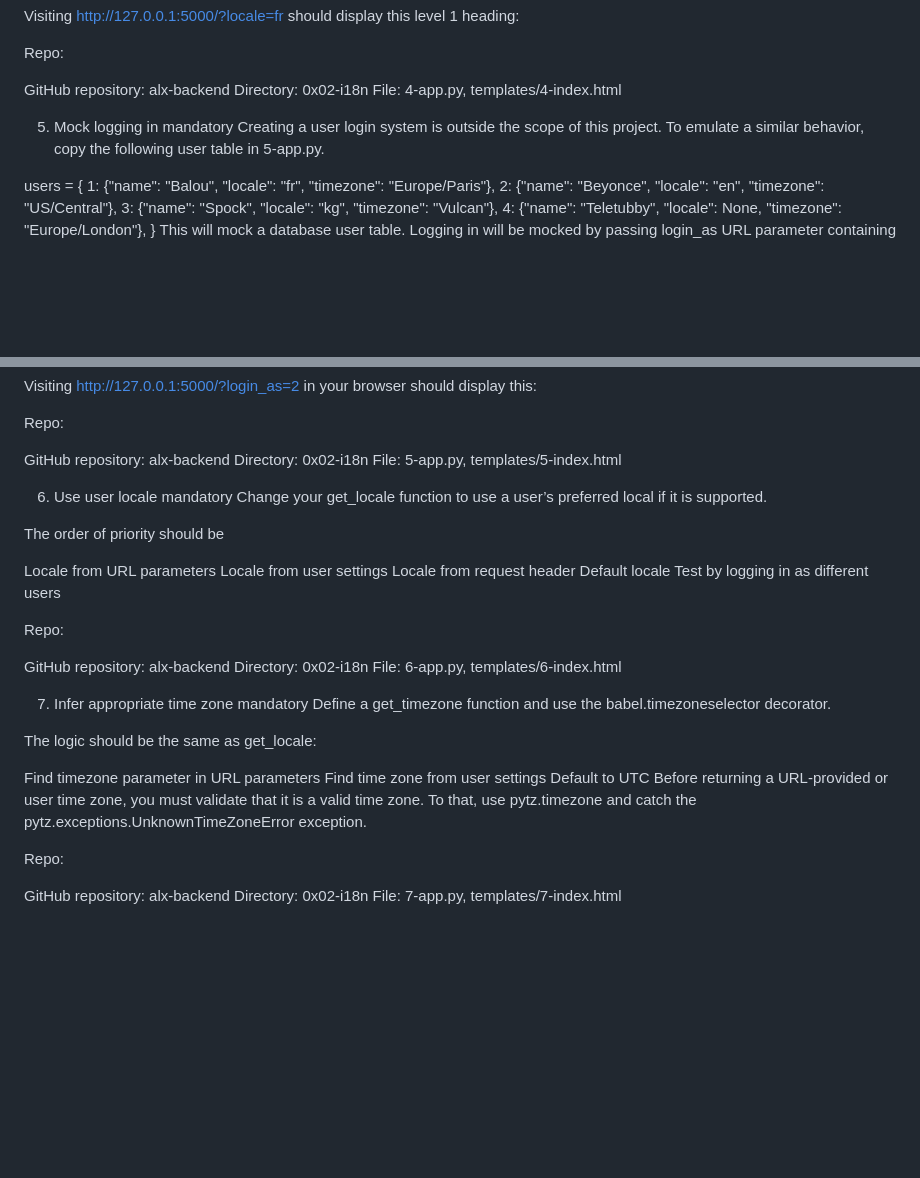
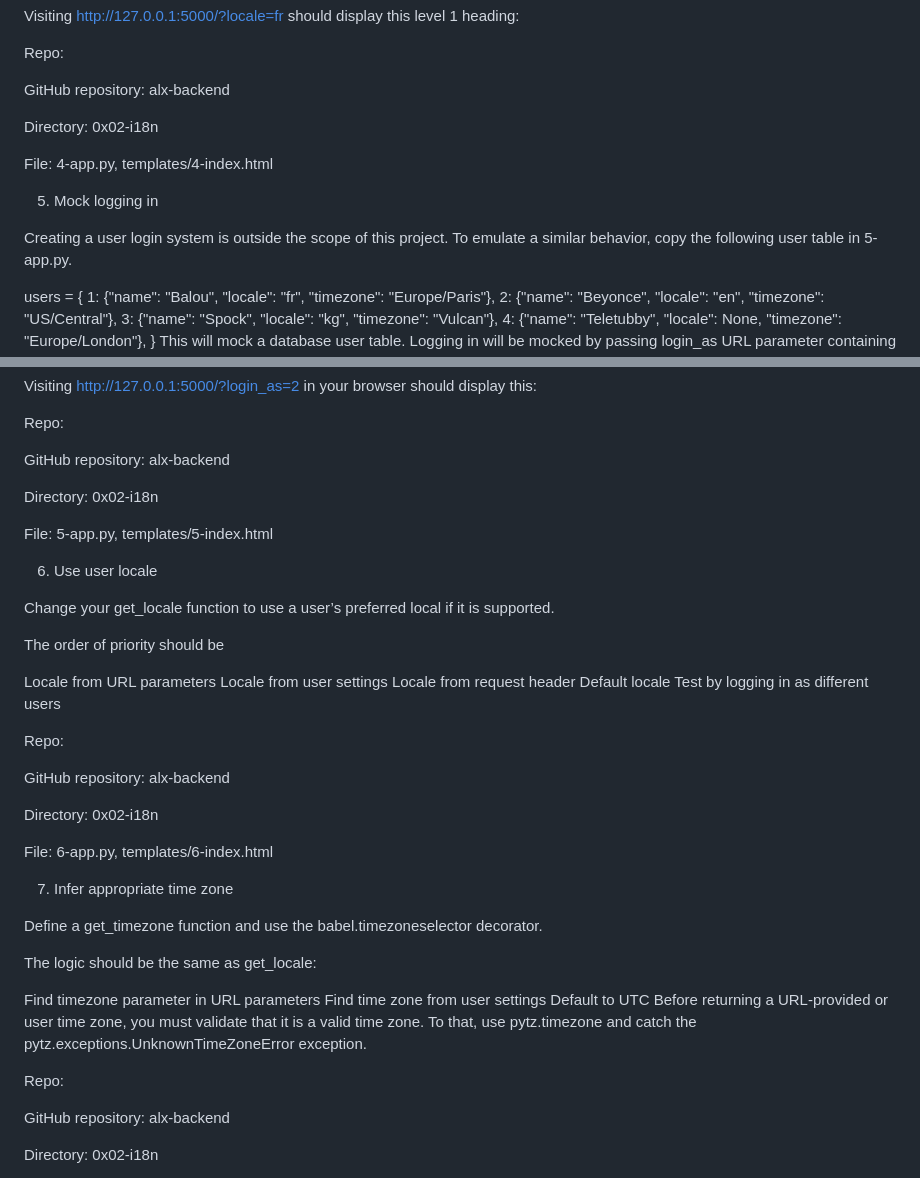
Before and after one commit to desniland/alx-backend, a Markdown page: 0x02-i18n/README.md, 2 parts joined by grey strips. Rendered like a GitHub page; blank space fills up the shorter version.

```diff
--- a/0x02-i18n/README.md
+++ b/0x02-i18n/README.md
@@ -93,11 +124,14 @@ Visiting http://127.0.0.1:5000/?locale=fr should display this level 1 heading:
 Repo:
 
 GitHub repository: alx-backend
+
 Directory: 0x02-i18n
+
 File: 4-app.py, templates/4-index.html
 
 5. Mock logging in
-mandatory
+
+
 Creating a user login system is outside the scope of this project. To emulate a similar behavior, copy the following user table in 5-app.py.
 
 users = {
@@ -126,11 +160,15 @@ Visiting http://127.0.0.1:5000/?login_as=2 in your browser should display this:
 Repo:
 
 GitHub repository: alx-backend
+
 Directory: 0x02-i18n
+
 File: 5-app.py, templates/5-index.html
 
+
 6. Use user locale
-mandatory
+
+
 Change your get_locale function to use a user’s preferred local if it is supported.
 
 The order of priority should be
@@ -146,11 +184,15 @@ Test by logging in as different users
 Repo:
 
 GitHub repository: alx-backend
+
 Directory: 0x02-i18n
+
 File: 6-app.py, templates/6-index.html
 
+
 7. Infer appropriate time zone
-mandatory
+
+
 Define a get_timezone function and use the babel.timezoneselector decorator.
 
 The logic should be the same as get_locale:
@@ -163,5 +205,7 @@ Before returning a URL-provided or user time zone, you must validate that it is
 Repo:
 
 GitHub repository: alx-backend
+
 Directory: 0x02-i18n
+
 File: 7-app.py, templates/7-index.html
```
Also changed, not shown: other parts of 0x02-i18n/README.md (+36 -5 lines).
